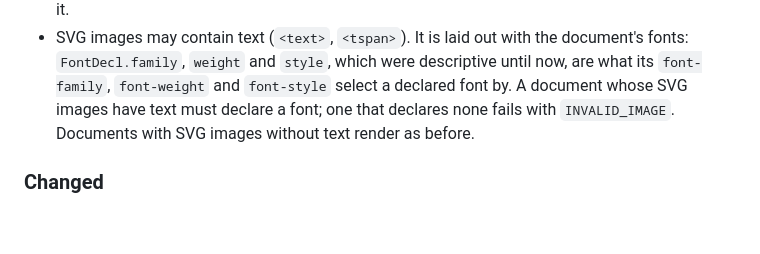
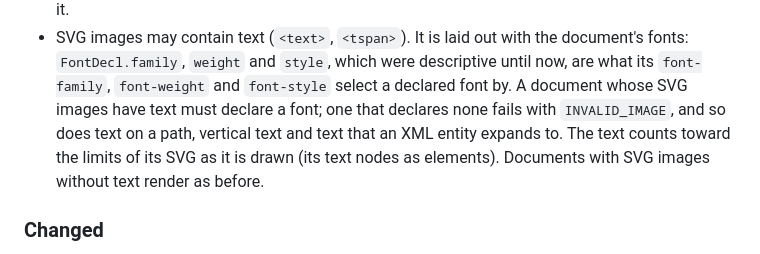
Before and after one commit to eddiesr93/inkoxide, a Markdown page: packages/schema/CHANGELOG.md, the part around the change. Drawn GitHub-style; blank space fills up the shorter version.

Commit message:
Say in the schema changelog what SVG text refuses and counts
Co-Authored-By: Claude Opus 5.5 <noreply@anthropic.com>

```diff
--- a/packages/schema/CHANGELOG.md
+++ b/packages/schema/CHANGELOG.md
@@ -72,8 +72,10 @@ Still document schema version 1.
 - SVG images may contain text (`<text>`, `<tspan>`). It is laid out with the document's fonts:
   `FontDecl.family`, `weight` and `style`, which were descriptive until now, are what its
   `font-family`, `font-weight` and `font-style` select a declared font by. A document whose SVG
-  images have text must declare a font; one that declares none fails with `INVALID_IMAGE`.
-  Documents with SVG images without text render as before.
+  images have text must declare a font; one that declares none fails with `INVALID_IMAGE`, and
+  so does text on a path, vertical text and text that an XML entity expands to. The text counts
+  toward the limits of its SVG as it is drawn (its text nodes as elements). Documents with SVG
+  images without text render as before.
 
 ### Changed
 
```
